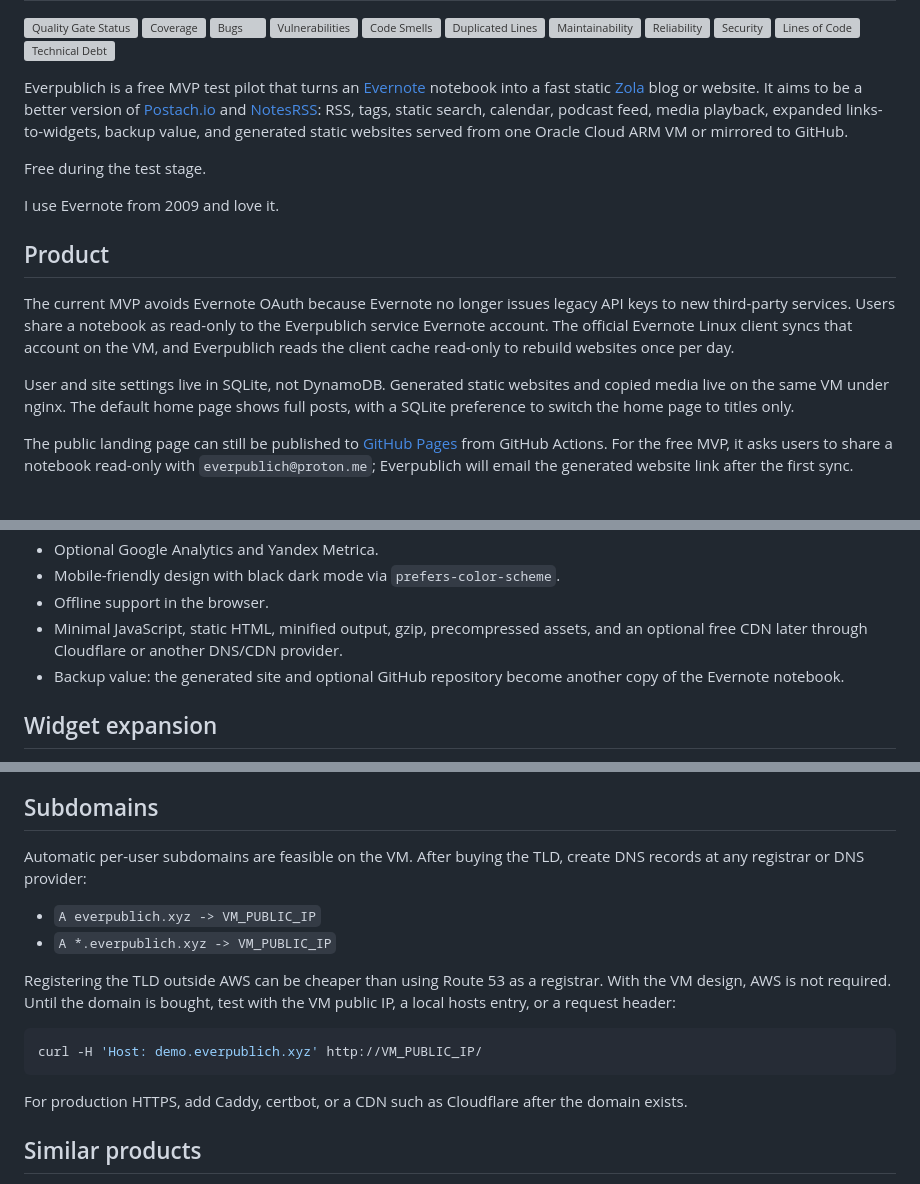
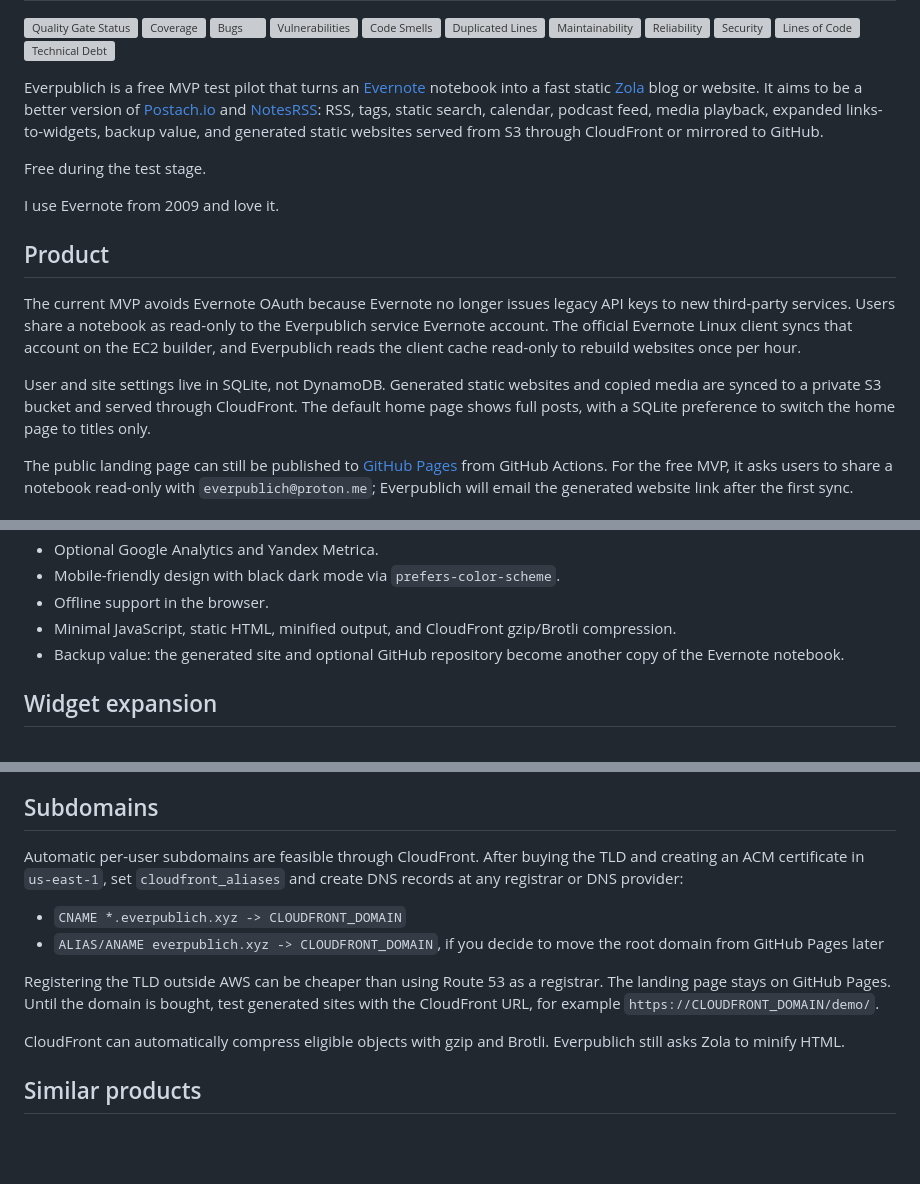
Before and after one commit to vitaly-zdanevich/everpublich, a Markdown page: README.md, 3 parts joined by grey strips. GitHub-like rendering; blank space fills up the shorter version; grey boxes are pictures that could not be loaded.

````diff
--- a/README.md
+++ b/README.md
@@ -12,7 +12,7 @@
 [![Lines of Code](https://sonarcloud.io/api/project_badges/measure?project=vitaly-zdanevich_everpublich&metric=ncloc)](https://sonarcloud.io/summary/new_code?id=vitaly-zdanevich_everpublich)
 [![Technical Debt](https://sonarcloud.io/api/project_badges/measure?project=vitaly-zdanevich_everpublich&metric=sqale_index)](https://sonarcloud.io/summary/new_code?id=vitaly-zdanevich_everpublich)
 
-Everpublich is a free MVP test pilot that turns an [Evernote](https://evernote.com/) notebook into a fast static [Zola](https://www.getzola.org/) blog or website. It aims to be a better version of [Postach.io](https://postach.io/) and [NotesRSS](https://notesrss.com/): RSS, tags, static search, calendar, podcast feed, media playback, expanded links-to-widgets, backup value, and generated static websites served from one Oracle Cloud ARM VM or mirrored to GitHub.
+Everpublich is a free MVP test pilot that turns an [Evernote](https://evernote.com/) notebook into a fast static [Zola](https://www.getzola.org/) blog or website. It aims to be a better version of [Postach.io](https://postach.io/) and [NotesRSS](https://notesrss.com/): RSS, tags, static search, calendar, podcast feed, media playback, expanded links-to-widgets, backup value, and generated static websites served from S3 through CloudFront or mirrored to GitHub.
 
 Free during the test stage.
 
@@ -20,9 +20,9 @@ I use Evernote from 2009 and love it.
 
 ## Product
 
-The current MVP avoids Evernote OAuth because Evernote no longer issues legacy API keys to new third-party services. Users share a notebook as read-only to the Everpublich service Evernote account. The official Evernote Linux client syncs that account on the VM, and Everpublich reads the client cache read-only to rebuild websites once per day.
+The current MVP avoids Evernote OAuth because Evernote no longer issues legacy API keys to new third-party services. Users share a notebook as read-only to the Everpublich service Evernote account. The official Evernote Linux client syncs that account on the EC2 builder, and Everpublich reads the client cache read-only to rebuild websites once per hour.
 
-User and site settings live in SQLite, not DynamoDB. Generated static websites and copied media live on the same VM under nginx. The default home page shows full posts, with a SQLite preference to switch the home page to titles only.
+User and site settings live in SQLite, not DynamoDB. Generated static websites and copied media are synced to a private S3 bucket and served through CloudFront. The default home page shows full posts, with a SQLite preference to switch the home page to titles only.
 
 The public landing page can still be published to [GitHub Pages](https://docs.github.com/en/pages) from GitHub Actions. For the free MVP, it asks users to share a notebook read-only with `everpublich@proton.me`; Everpublich will email the generated website link after the first sync.
 
@@ -80,7 +81,7 @@ The parser must never modify Evernote cache files. For reliable reads, it should
 - Optional Google Analytics and Yandex Metrica.
 - Mobile-friendly design with black dark mode via `prefers-color-scheme`.
 - Offline support in the browser.
-- Minimal JavaScript, static HTML, minified output, gzip, precompressed assets, and an optional free CDN later through Cloudflare or another DNS/CDN provider.
+- Minimal JavaScript, static HTML, minified output, and CloudFront gzip/Brotli compression.
 - Backup value: the generated site and optional GitHub repository become another copy of the Evernote notebook.
 
 ## Widget expansion
@@ -119,18 +120,14 @@ The admin panel can connect GitHub OAuth and switch backup repository visibility
 
 ## Subdomains
 
-Automatic per-user subdomains are feasible on the VM. After buying the TLD, create DNS records at any registrar or DNS provider:
+Automatic per-user subdomains are feasible through CloudFront. After buying the TLD and creating an ACM certificate in `us-east-1`, set `cloudfront_aliases` and create DNS records at any registrar or DNS provider:
 
-- `A everpublich.xyz -> VM_PUBLIC_IP`
-- `A *.everpublich.xyz -> VM_PUBLIC_IP`
+- `CNAME *.everpublich.xyz -> CLOUDFRONT_DOMAIN`
+- `ALIAS/ANAME everpublich.xyz -> CLOUDFRONT_DOMAIN`, if you decide to move the root domain from GitHub Pages later
 
-Registering the TLD outside AWS can be cheaper than using Route 53 as a registrar. With the VM design, AWS is not required. Until the domain is bought, test with the VM public IP, a local hosts entry, or a request header:
+Registering the TLD outside AWS can be cheaper than using Route 53 as a registrar. The landing page stays on GitHub Pages. Until the domain is bought, test generated sites with the CloudFront URL, for example `https://CLOUDFRONT_DOMAIN/demo/`.
 
-```sh
-curl -H 'Host: demo.everpublich.xyz' http://VM_PUBLIC_IP/
-```
-
-For production HTTPS, add Caddy, certbot, or a CDN such as Cloudflare after the domain exists.
+CloudFront can automatically compress eligible objects with gzip and Brotli. Everpublich still asks Zola to minify HTML.
 
 ## Similar products
 
````
Also changed, not shown: other parts of README.md (+26 -20 lines).
